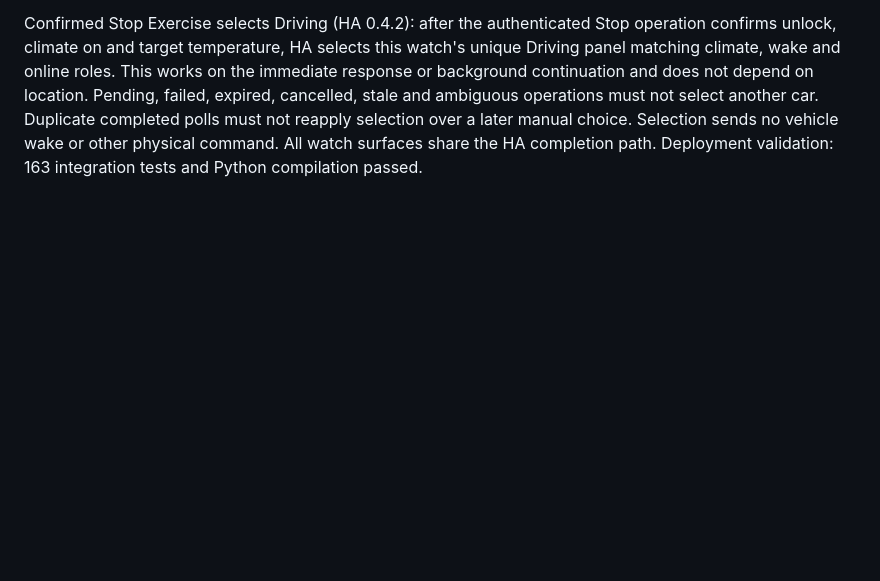
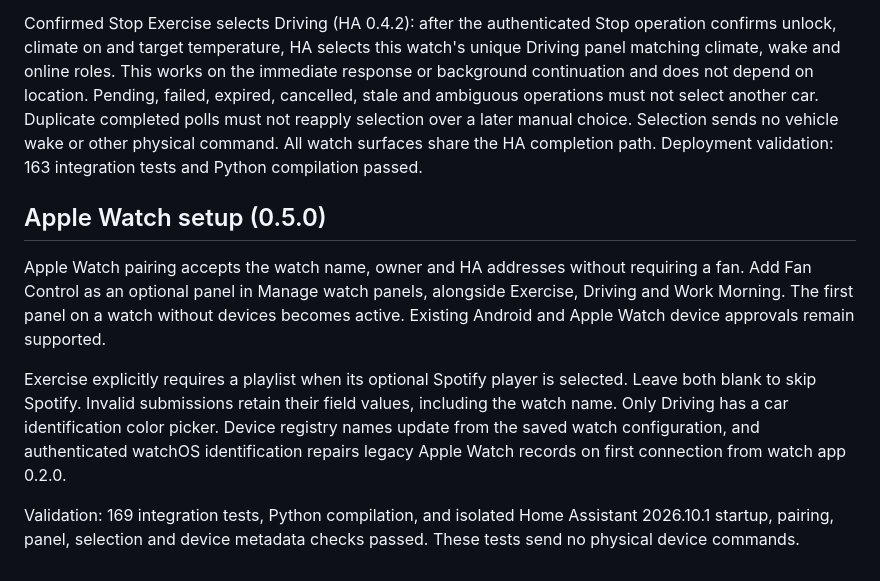
Before and after one commit to agawlbb/FanControlHA, a Markdown page: README.md, the part around the change. Drawn GitHub-style; blank space fills up the shorter version.

Commit message:
Document deployed Apple Watch setup and verified HA 0.5.0 behavior

```diff
--- a/README.md
+++ b/README.md
@@ -166,3 +166,11 @@ operations must not select another car. Duplicate completed polls must not
 reapply selection over a later manual choice. Selection sends no vehicle wake
 or other physical command. All watch surfaces share the HA completion path.
 Deployment validation: 163 integration tests and Python compilation passed.
+
+## Apple Watch setup (0.5.0)
+
+Apple Watch pairing accepts the watch name, owner and HA addresses without requiring a fan. Add Fan Control as an optional panel in Manage watch panels, alongside Exercise, Driving and Work Morning. The first panel on a watch without devices becomes active. Existing Android and Apple Watch device approvals remain supported.
+
+Exercise explicitly requires a playlist when its optional Spotify player is selected. Leave both blank to skip Spotify. Invalid submissions retain their field values, including the watch name. Only Driving has a car identification color picker. Device registry names update from the saved watch configuration, and authenticated watchOS identification repairs legacy Apple Watch records on first connection from watch app 0.2.0.
+
+Validation: 169 integration tests, Python compilation, and isolated Home Assistant 2026.10.1 startup, pairing, panel, selection and device metadata checks passed. These tests send no physical device commands.
```
